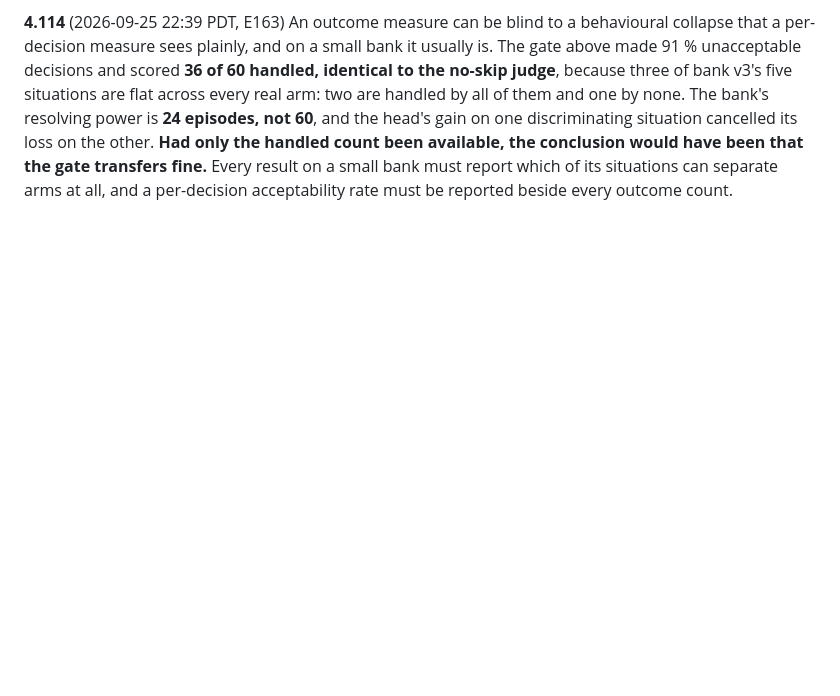
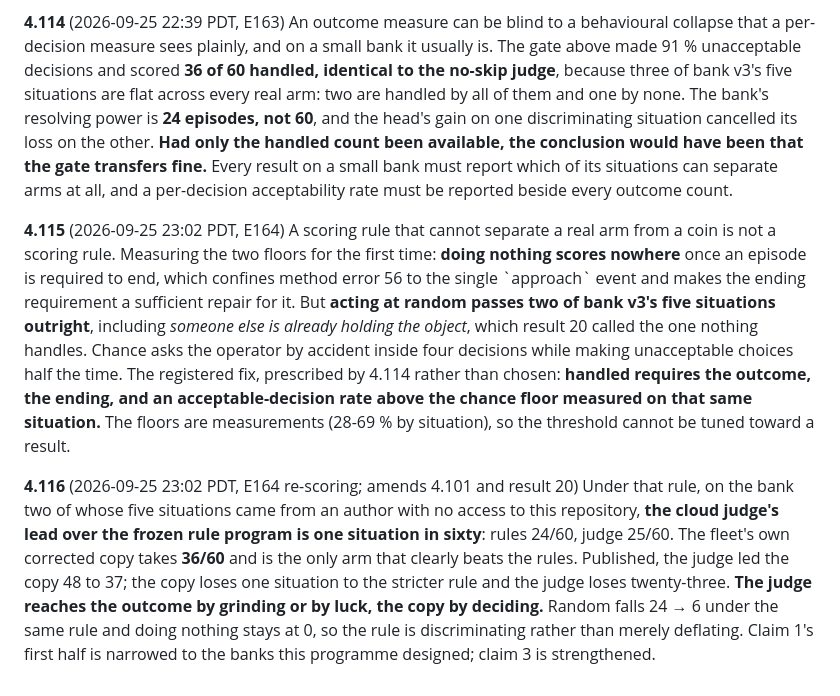
Before and after one commit to maskedband1t/RLCD, a Markdown page: notebook/CLAIMS.md, the part around the change. Drawn GitHub-style; blank space fills up the shorter version.

```diff
--- a/notebook/CLAIMS.md
+++ b/notebook/CLAIMS.md
@@ -896,3 +896,20 @@ them and one by none. The bank's resolving power is **24 episodes, not 60**, and
 situation cancelled its loss on the other. **Had only the handled count been available, the conclusion would have been that
 the gate transfers fine.** Every result on a small bank must report which of its situations can separate arms at all, and a
 per-decision acceptability rate must be reported beside every outcome count.
+
+**4.115** (2026-09-25 23:02 PDT, E164) A scoring rule that cannot separate a real arm from a coin is not a scoring rule. Measuring the two
+floors for the first time: **doing nothing scores nowhere** once an episode is required to end, which confines method
+error 56 to the single \`approach\` event and makes the ending requirement a sufficient repair for it. But **acting at random
+passes two of bank v3's five situations outright**, including *someone else is already holding the object*, which result 20
+called the one nothing handles. Chance asks the operator by accident inside four decisions while making unacceptable choices
+half the time. The registered fix, prescribed by 4.114 rather than chosen: **handled requires the outcome, the ending, and an
+acceptable-decision rate above the chance floor measured on that same situation.** The floors are measurements (28-69 % by
+situation), so the threshold cannot be tuned toward a result.
+
+**4.116** (2026-09-25 23:02 PDT, E164 re-scoring; amends 4.101 and result 20) Under that rule, on the bank two of whose five situations came
+from an author with no access to this repository, **the cloud judge's lead over the frozen rule program is one situation in
+sixty**: rules 24/60, judge 25/60. The fleet's own corrected copy takes **36/60** and is the only arm that clearly beats the
+rules. Published, the judge led the copy 48 to 37; the copy loses one situation to the stricter rule and the judge loses
+twenty-three. **The judge reaches the outcome by grinding or by luck, the copy by deciding.** Random falls 24 → 6 under the
+same rule and doing nothing stays at 0, so the rule is discriminating rather than merely deflating. Claim 1's first half is
+narrowed to the banks this programme designed; claim 3 is strengthened.
```
Also changed, not shown: README.md (+5 -0 lines).
